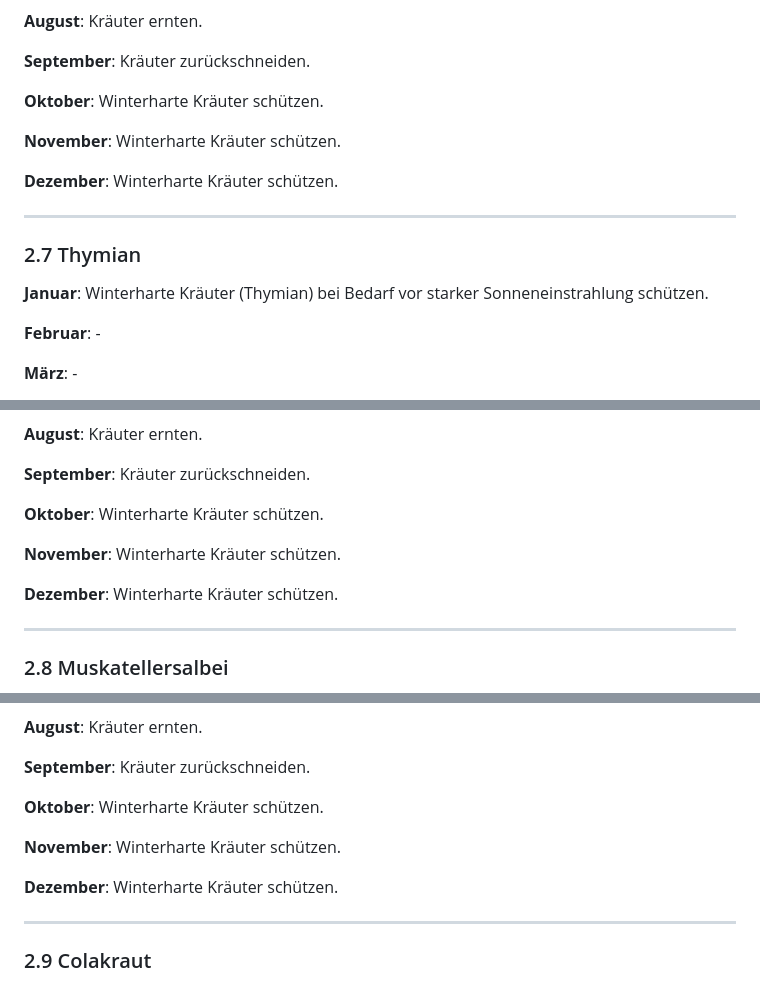
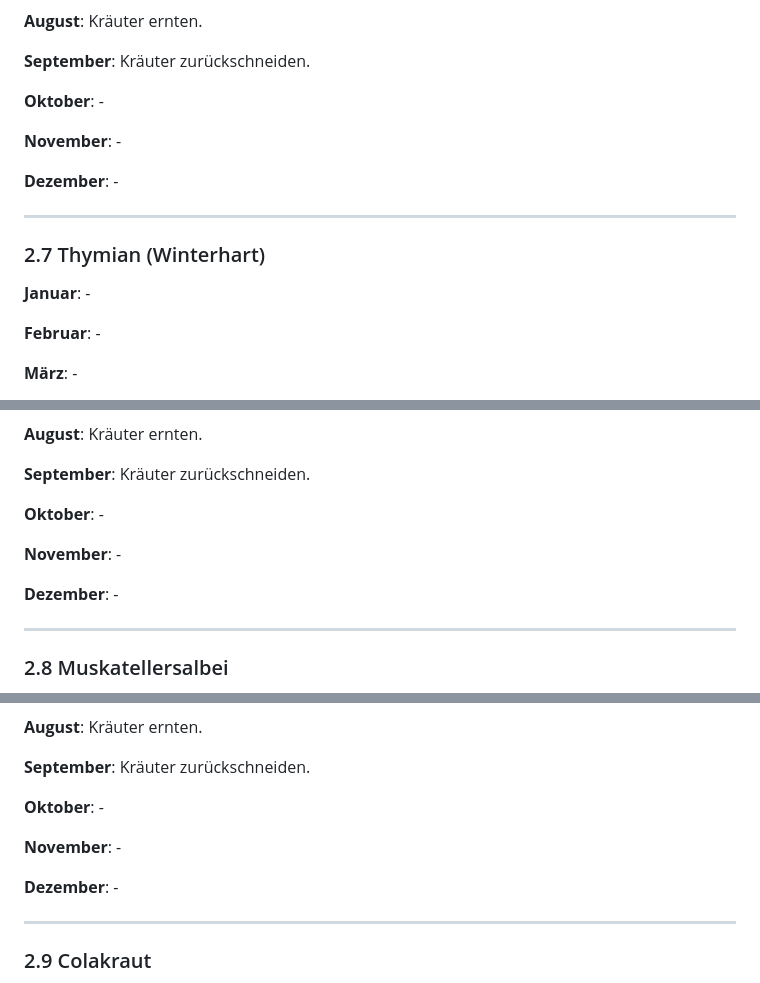
Before and after one commit to c-smo/unterlagen, a Markdown page: Garten/Pflanzen.md, 3 parts joined by grey strips. Drawn GitHub-style.

```diff
--- a/Garten/Pflanzen.md
+++ b/Garten/Pflanzen.md
@@ -314,17 +314,17 @@
 
 **September**: Kräuter zurückschneiden.
 
-**Oktober**: Winterharte Kräuter schützen.
+**Oktober**: -
 
-**November**: Winterharte Kräuter schützen.
+**November**: -
 
-**Dezember**: Winterharte Kräuter schützen.
+**Dezember**: -
 
 ---
 
-### <a name="2.7-thymian"></a>2.7 Thymian
+### <a name="2.7-thymian"></a>2.7 Thymian (Winterhart)
 
-**Januar**: Winterharte Kräuter (Thymian) bei Bedarf vor starker Sonneneinstrahlung schützen.
+**Januar**: -
 
 **Februar**: -
 
@@ -342,11 +342,11 @@
 
 **September**: Kräuter zurückschneiden.
 
-**Oktober**: Winterharte Kräuter schützen.
+**Oktober**: -
 
-**November**: Winterharte Kräuter schützen.
+**November**: -
 
-**Dezember**: Winterharte Kräuter schützen.
+**Dezember**: -
 
 ---
 
@@ -370,11 +370,11 @@
 
 **September**: Kräuter zurückschneiden.
 
-**Oktober**: Winterharte Kräuter schützen.
+**Oktober**: -
 
-**November**: Winterharte Kräuter schützen.
+**November**: -
 
-**Dezember**: Winterharte Kräuter schützen.
+**Dezember**: -
 
 ---
 
```
Also changed, not shown: other parts of Garten/Pflanzen.md (+17 -17 lines).
